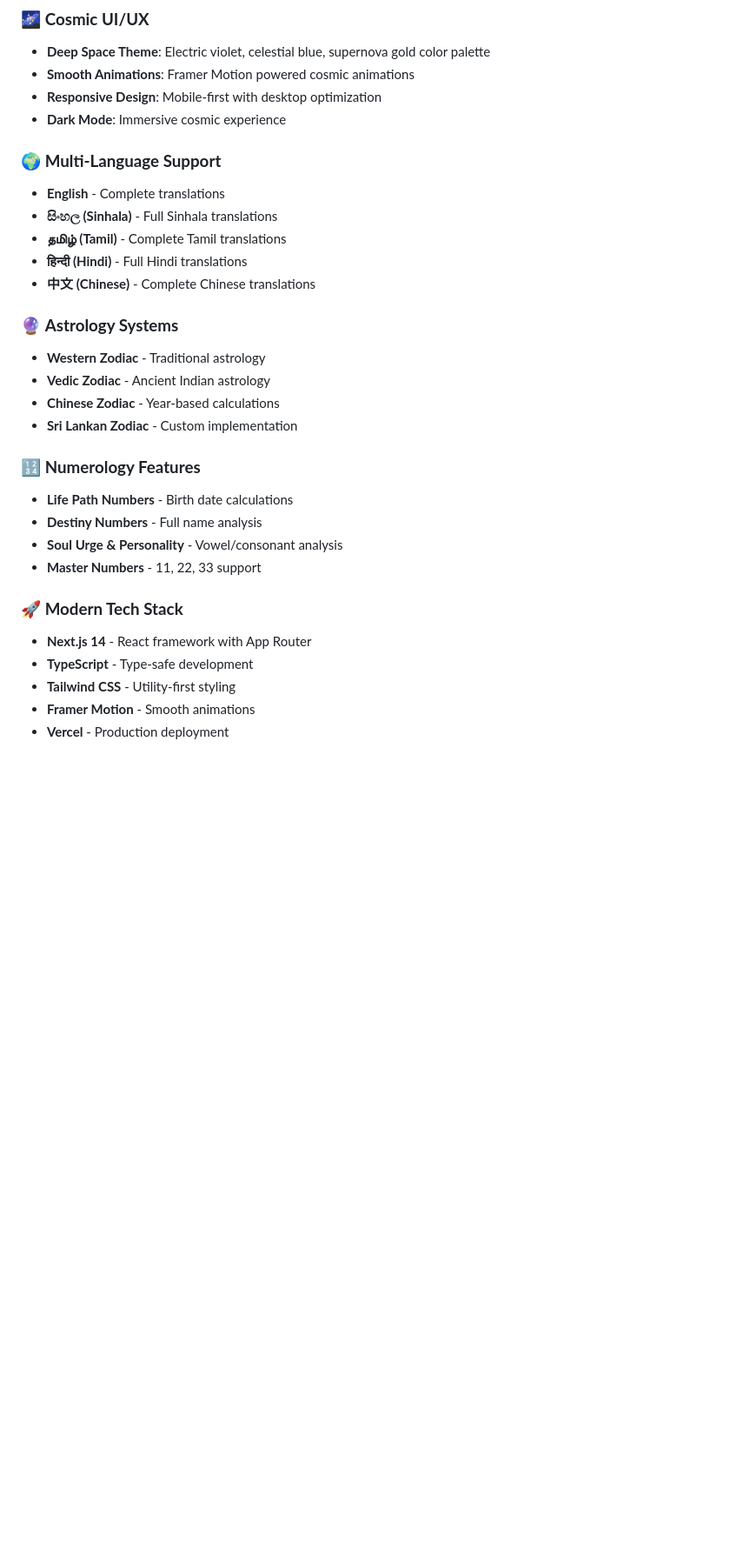
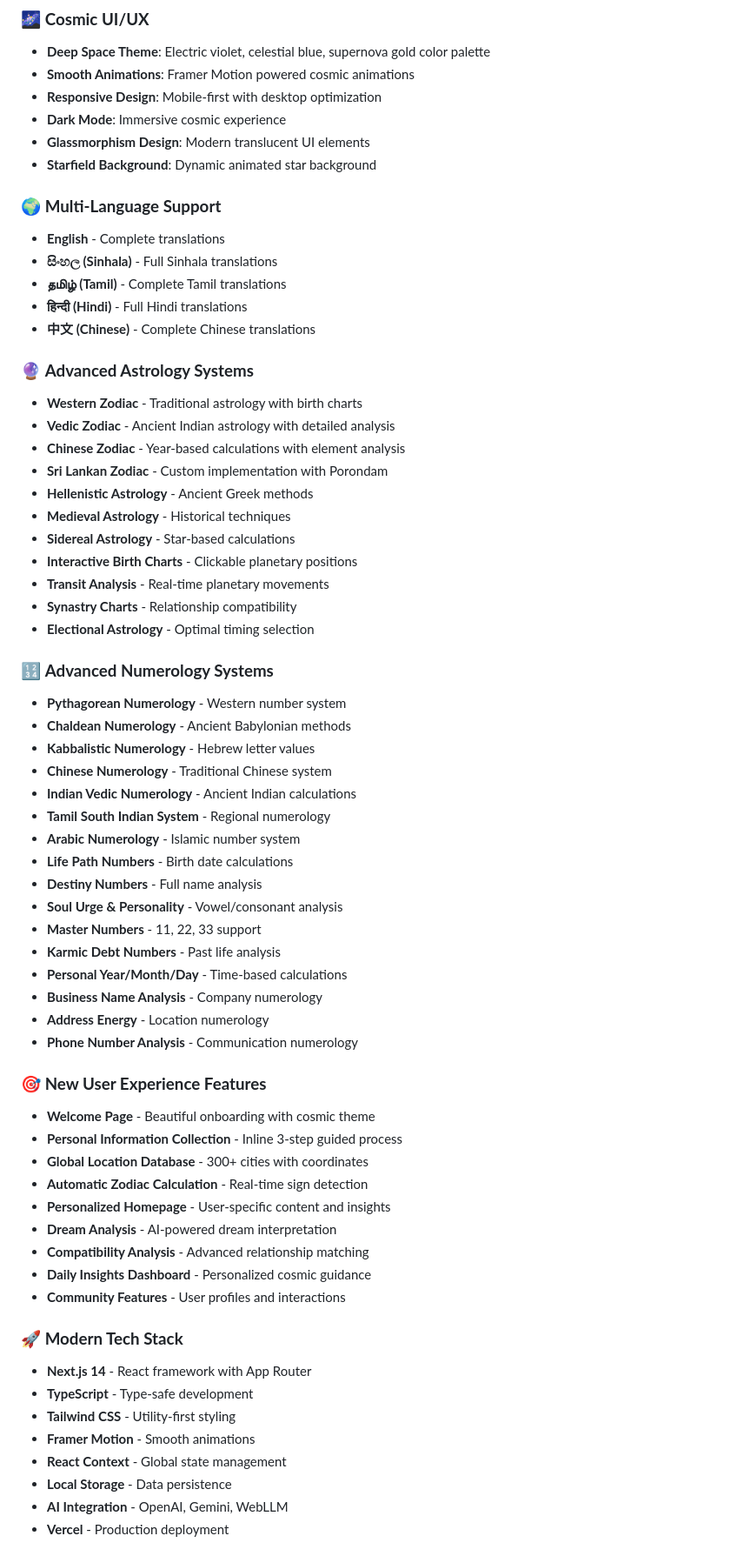
Before and after one commit to deolathika/Astrology, a Markdown page: README.md, the part around the change printed below. Shown: that part at 87% size. Drawn GitHub-style; blank space fills up the shorter version.

```diff
--- a/README.md
+++ b/README.md
@@ -9,6 +9,8 @@ A comprehensive astrology and numerology application built with **Next.js 14**,
 - **Smooth Animations**: Framer Motion powered cosmic animations
 - **Responsive Design**: Mobile-first with desktop optimization
 - **Dark Mode**: Immersive cosmic experience
+- **Glassmorphism Design**: Modern translucent UI elements
+- **Starfield Background**: Dynamic animated star background
 
 ### 🌍 **Multi-Language Support**
 - **English** - Complete translations
@@ -17,21 +19,54 @@ A comprehensive astrology and numerology application built with **Next.js 14**,
 - **हिन्दी (Hindi)** - Full Hindi translations
 - **中文 (Chinese)** - Complete Chinese translations
 
-### 🔮 **Astrology Systems**
-- **Western Zodiac** - Traditional astrology
-- **Vedic Zodiac** - Ancient Indian astrology
-- **Chinese Zodiac** - Year-based calculations
-- **Sri Lankan Zodiac** - Custom implementation
+### 🔮 **Advanced Astrology Systems**
+- **Western Zodiac** - Traditional astrology with birth charts
+- **Vedic Zodiac** - Ancient Indian astrology with detailed analysis
+- **Chinese Zodiac** - Year-based calculations with element analysis
+- **Sri Lankan Zodiac** - Custom implementation with Porondam
+- **Hellenistic Astrology** - Ancient Greek methods
+- **Medieval Astrology** - Historical techniques
+- **Sidereal Astrology** - Star-based calculations
+- **Interactive Birth Charts** - Clickable planetary positions
+- **Transit Analysis** - Real-time planetary movements
+- **Synastry Charts** - Relationship compatibility
+- **Electional Astrology** - Optimal timing selection
 
-### 🔢 **Numerology Features**
+### 🔢 **Advanced Numerology Systems**
+- **Pythagorean Numerology** - Western number system
+- **Chaldean Numerology** - Ancient Babylonian methods
+- **Kabbalistic Numerology** - Hebrew letter values
+- **Chinese Numerology** - Traditional Chinese system
+- **Indian Vedic Numerology** - Ancient Indian calculations
+- **Tamil South Indian System** - Regional numerology
+- **Arabic Numerology** - Islamic number system
 - **Life Path Numbers** - Birth date calculations
 - **Destiny Numbers** - Full name analysis
 - **Soul Urge & Personality** - Vowel/consonant analysis
 - **Master Numbers** - 11, 22, 33 support
+- **Karmic Debt Numbers** - Past life analysis
+- **Personal Year/Month/Day** - Time-based calculations
+- **Business Name Analysis** - Company numerology
+- **Address Energy** - Location numerology
+- **Phone Number Analysis** - Communication numerology
+
+### 🎯 **New User Experience Features**
+- **Welcome Page** - Beautiful onboarding with cosmic theme
+- **Personal Information Collection** - Inline 3-step guided process
+- **Global Location Database** - 300+ cities with coordinates
+- **Automatic Zodiac Calculation** - Real-time sign detection
+- **Personalized Homepage** - User-specific content and insights
+- **Dream Analysis** - AI-powered dream interpretation
+- **Compatibility Analysis** - Advanced relationship matching
+- **Daily Insights Dashboard** - Personalized cosmic guidance
+- **Community Features** - User profiles and interactions
 
 ### 🚀 **Modern Tech Stack**
 - **Next.js 14** - React framework with App Router
 - **TypeScript** - Type-safe development
 - **Tailwind CSS** - Utility-first styling
 - **Framer Motion** - Smooth animations
+- **React Context** - Global state management
+- **Local Storage** - Data persistence
+- **AI Integration** - OpenAI, Gemini, WebLLM
 - **Vercel** - Production deployment
```
Also changed, not shown: other parts of README.md (+77 -6 lines).
